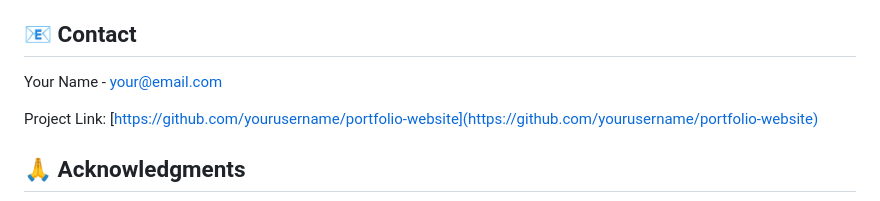
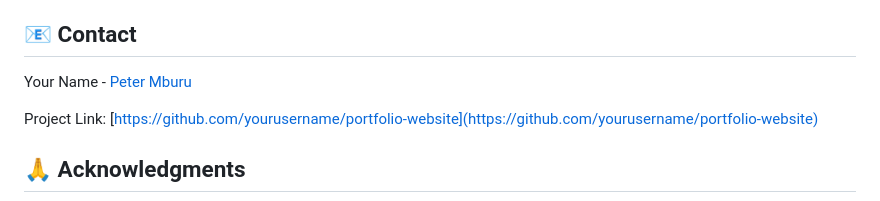
Before and after one commit to kiganyamburu/Emobilis-Web-Delelopment, a Markdown page: Html css basic/Portfolio/README.md, the part around the change printed below. Rendered like a GitHub page.

Commit message:
adding email in  the readme file

```diff
--- a/Html css basic/Portfolio/README.md
+++ b/Html css basic/Portfolio/README.md
@@ -116,7 +116,7 @@ Contributions, issues, and feature requests are welcome! Feel free to check [iss
 
 ## 📧 Contact
 
-Your Name - [your@email.com](mailto:your@email.com)
+Your Name - [Peter Mburu](mburukiganya@email.com)
 
 Project Link: [https://github.com/yourusername/portfolio-website](https://github.com/yourusername/portfolio-website)
 
```
Also changed, not shown: other parts of Html css basic/Portfolio/README.md (+1 -1 lines).
